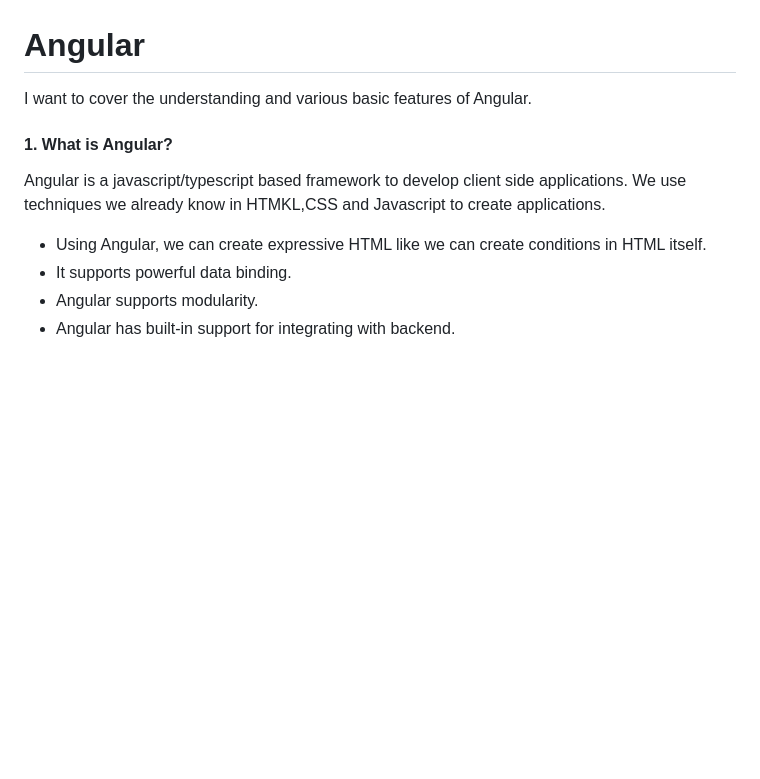
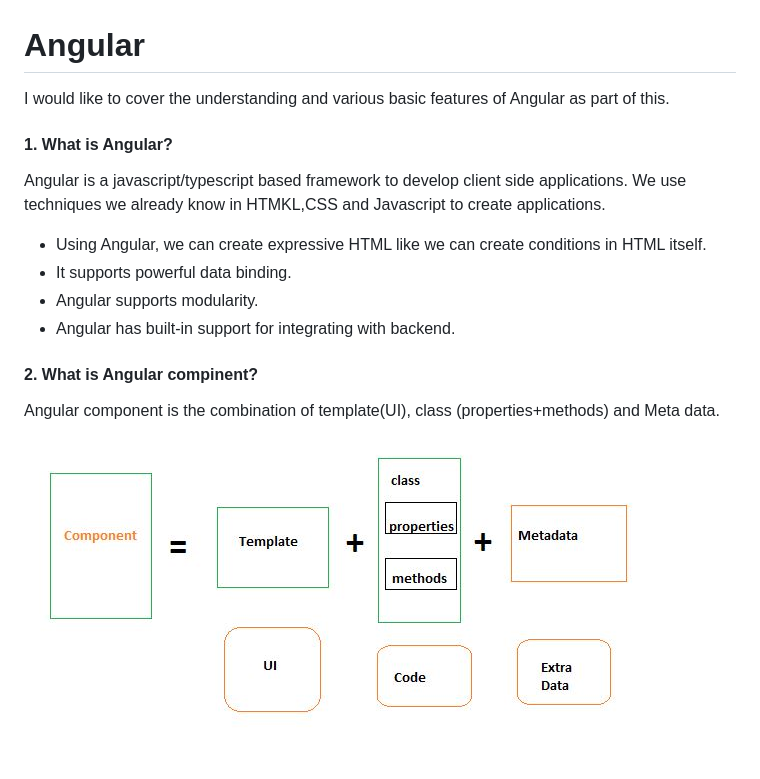
Before and after one commit to anand-tummapudi/angular, a Markdown page: README.md, the part around the change. GitHub-like rendering; pictures changed too: assets/images/angular_component.JPG (added); blank space fills up the shorter version.

```diff
--- a/README.md
+++ b/README.md
@@ -1,8 +1,11 @@
 # Angular
-I want to cover the understanding and various basic features of Angular.
+I would like to cover the understanding and various basic features of Angular as part of this.
 #### 1. What is Angular?
 Angular is a javascript/typescript based framework to develop client side applications. We use techniques we already know in HTMKL,CSS and Javascript to create applications.
 * Using Angular, we can create expressive HTML like we can create conditions in HTML itself.
 * It supports powerful data binding.
 * Angular supports modularity.
 * Angular has built-in support for integrating with backend.
+#### 2. What is Angular compinent?
+Angular component is the combination of template(UI), class (properties+methods) and Meta data.
+![Angular Component](https://github.com/anand-tummapudi/angular/blob/main/assets/images/angular_component.JPG)
```
